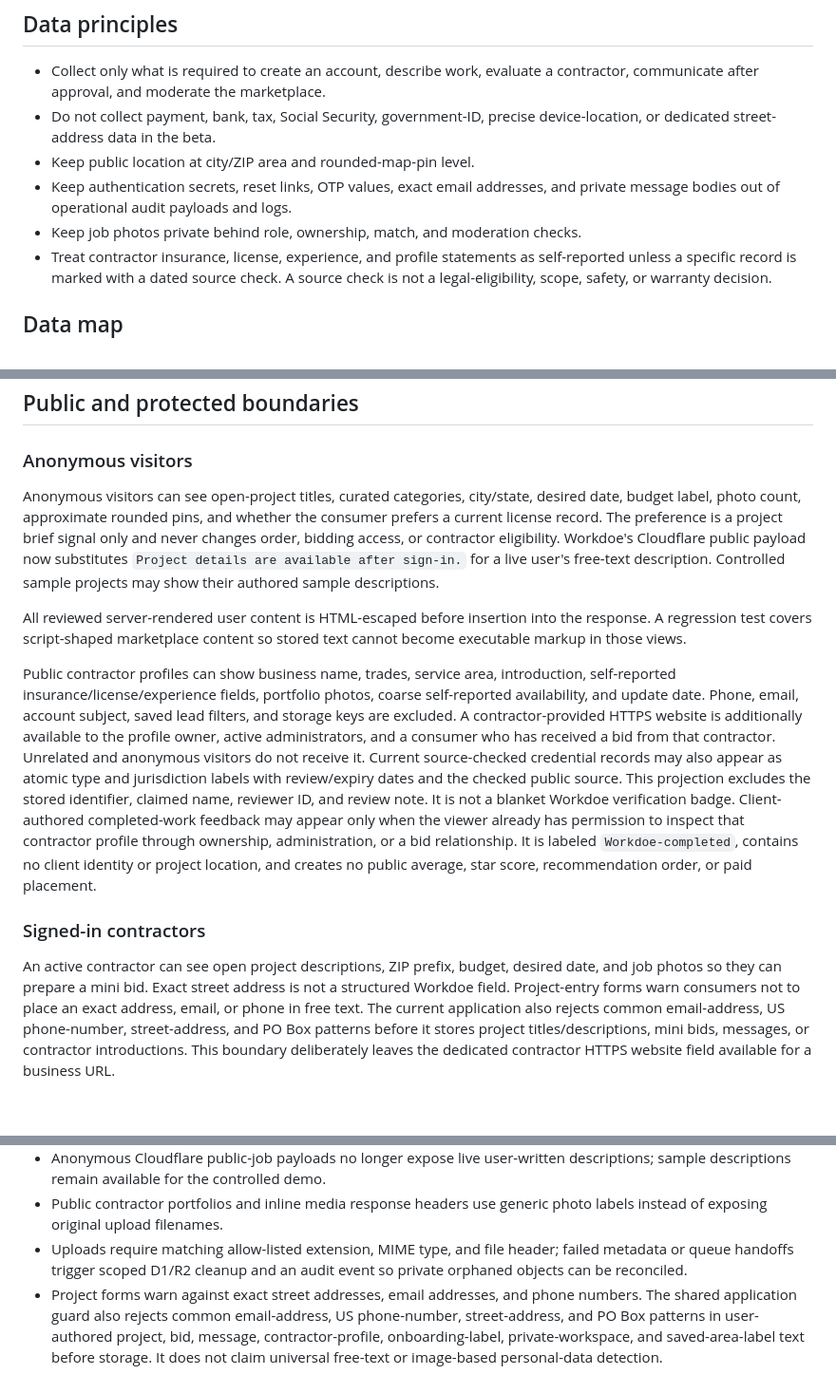
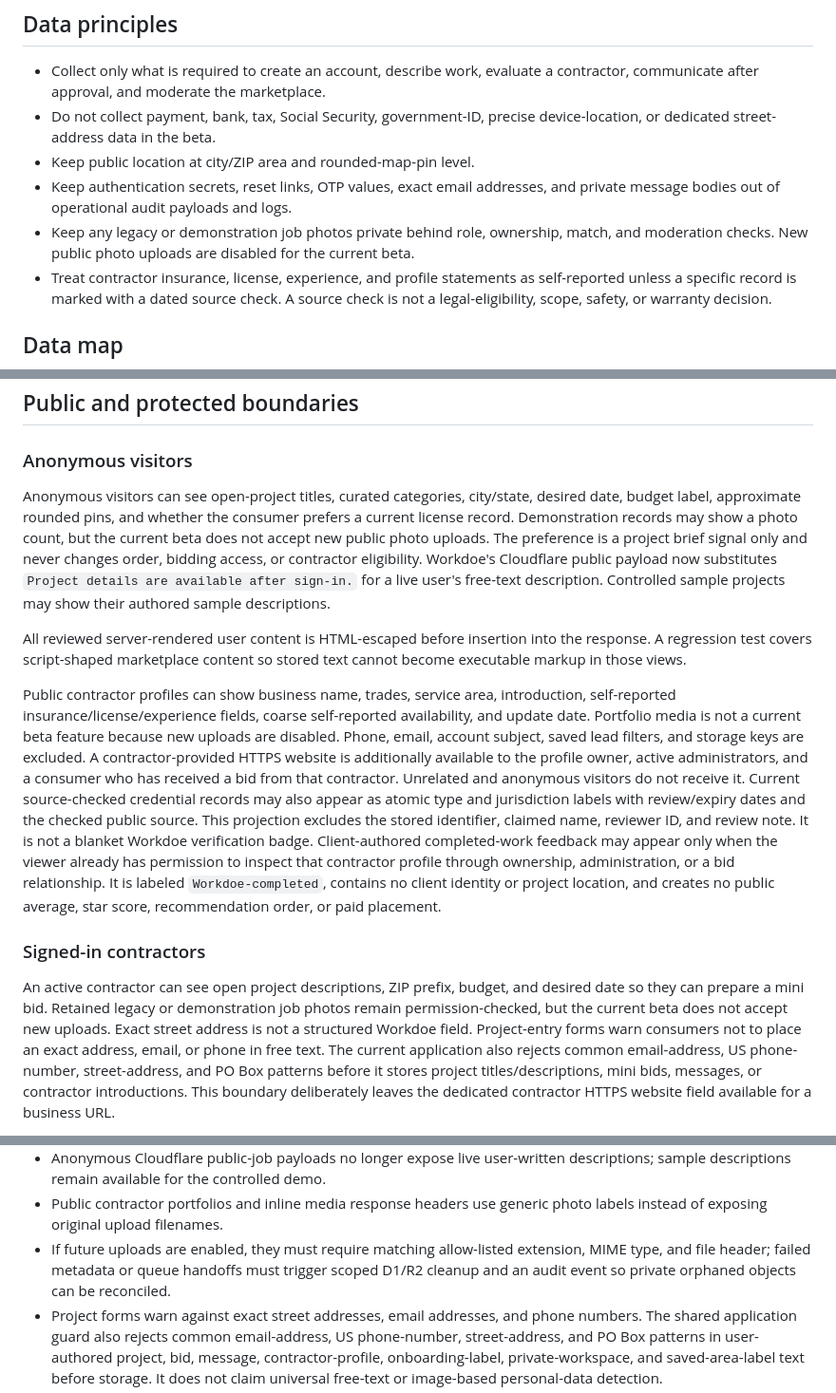
Before and after one commit to Yami566/workdoe, a Markdown page: docs/workdoe-data-inventory.md, 3 parts joined by grey strips. Shown at 95% size. Rendered like a GitHub page; blank space fills up the shorter version.

Commit message:
Align beta media acceptance records

```diff
--- a/docs/workdoe-data-inventory.md
+++ b/docs/workdoe-data-inventory.md
@@ -13,7 +13,9 @@ Privacy Policy and it does not establish retention periods.
 - Keep public location at city/ZIP area and rounded-map-pin level.
 - Keep authentication secrets, reset links, OTP values, exact email addresses,
   and private message bodies out of operational audit payloads and logs.
-- Keep job photos private behind role, ownership, match, and moderation checks.
+- Keep any legacy or demonstration job photos private behind role, ownership,
+  match, and moderation checks. New public photo uploads are disabled for the
+  current beta.
 - Treat contractor insurance, license, experience, and profile statements as
   self-reported unless a specific record is marked with a dated source check.
   A source check is not a legal-eligibility, scope, safety, or warranty decision.
@@ -60,8 +62,9 @@ Privacy Policy and it does not establish retention periods.
 ### Anonymous visitors
 
 Anonymous visitors can see open-project titles, curated categories, city/state,
-desired date, budget label, photo count, approximate rounded pins, and whether
-the consumer prefers a current license record. The preference is a project
+desired date, budget label, approximate rounded pins, and whether the consumer
+prefers a current license record. Demonstration records may show a photo count,
+but the current beta does not accept new public photo uploads. The preference is a project
 brief signal only and never changes order, bidding access, or contractor
 eligibility. Workdoe's
 Cloudflare public payload now substitutes `Project details are available after
@@ -73,8 +76,9 @@ the response. A regression test covers script-shaped marketplace content so
 stored text cannot become executable markup in those views.
 
 Public contractor profiles can show business name, trades, service area,
-introduction, self-reported insurance/license/experience fields, portfolio
-photos, coarse self-reported availability, and update date. Phone, email,
+introduction, self-reported insurance/license/experience fields, coarse
+self-reported availability, and update date. Portfolio media is not a current
+beta feature because new uploads are disabled. Phone, email,
 account subject, saved lead filters, and storage keys are
 excluded. A contractor-provided HTTPS website is additionally available to the
 profile owner, active administrators, and a consumer who has received a bid
@@ -92,8 +96,9 @@ star score, recommendation order, or paid placement.
 ### Signed-in contractors
 
 An active contractor can see open project descriptions, ZIP prefix, budget,
-desired date, and job photos so they can prepare a mini bid. Exact street
-address is not a structured Workdoe field. Project-entry forms warn consumers
+and desired date so they can prepare a mini bid. Retained legacy or
+demonstration job photos remain permission-checked, but the current beta does
+not accept new uploads. Exact street address is not a structured Workdoe field. Project-entry forms warn consumers
 not to place an exact address, email, or phone in free text. The current
 application also rejects common email-address, US phone-number, street-address,
 and PO Box patterns before it stores project titles/descriptions, mini bids,
@@ -219,9 +224,10 @@ operator-identity, contact-ownership, and legal decisions tracked in
   descriptions; sample descriptions remain available for the controlled demo.
 - Public contractor portfolios and inline media response headers use generic
   photo labels instead of exposing original upload filenames.
-- Uploads require matching allow-listed extension, MIME type, and file header;
-  failed metadata or queue handoffs trigger scoped D1/R2 cleanup and an audit
-  event so private orphaned objects can be reconciled.
+- If future uploads are enabled, they must require matching allow-listed
+  extension, MIME type, and file header; failed metadata or queue handoffs must
+  trigger scoped D1/R2 cleanup and an audit event so private orphaned objects
+  can be reconciled.
 - Project forms warn against exact street addresses, email addresses, and phone
   numbers. The shared application guard also rejects common email-address, US
   phone-number, street-address, and PO Box patterns in user-authored project,
```
Also changed, not shown: other parts of docs/workdoe-data-inventory.md (+3 -3 lines), docs/README.md (+1 -1 lines), docs/workdoe-owner-live-acceptance-checklist.md (+14 -10 lines).
